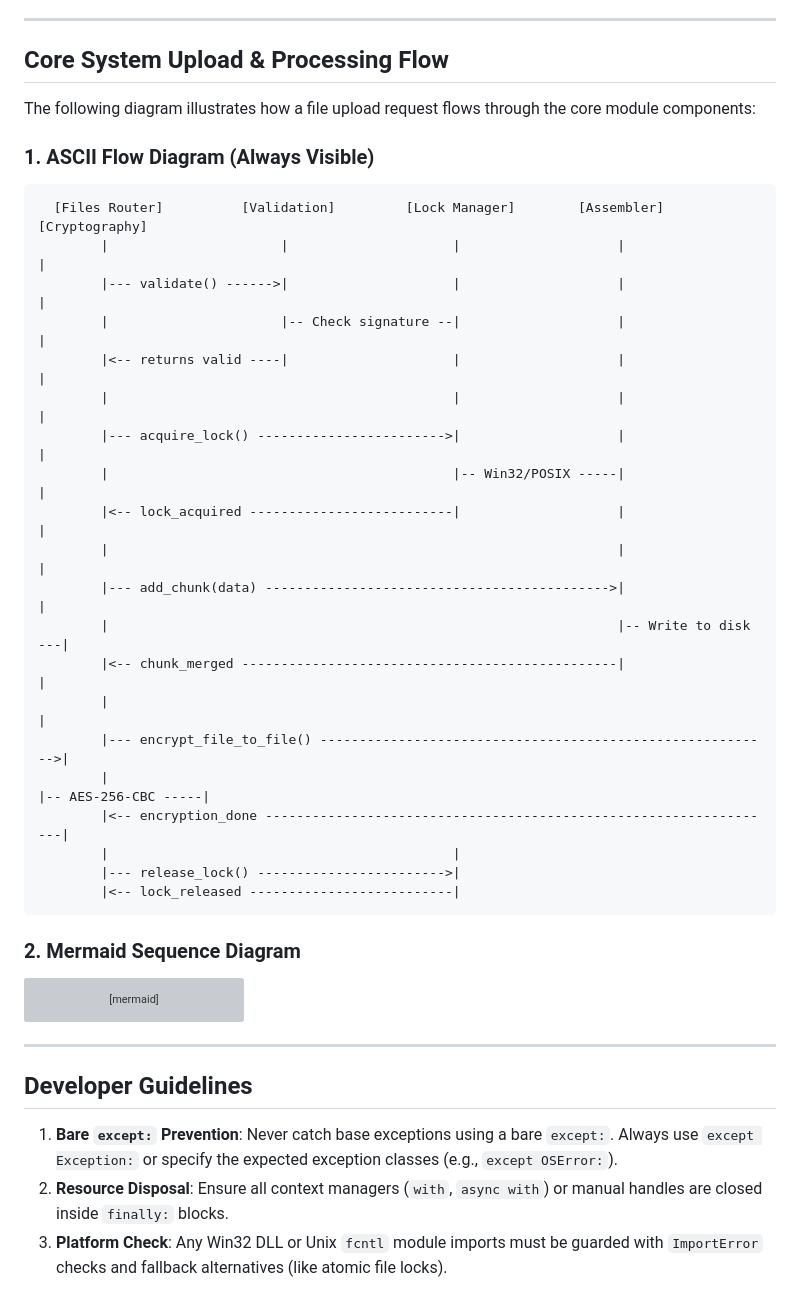
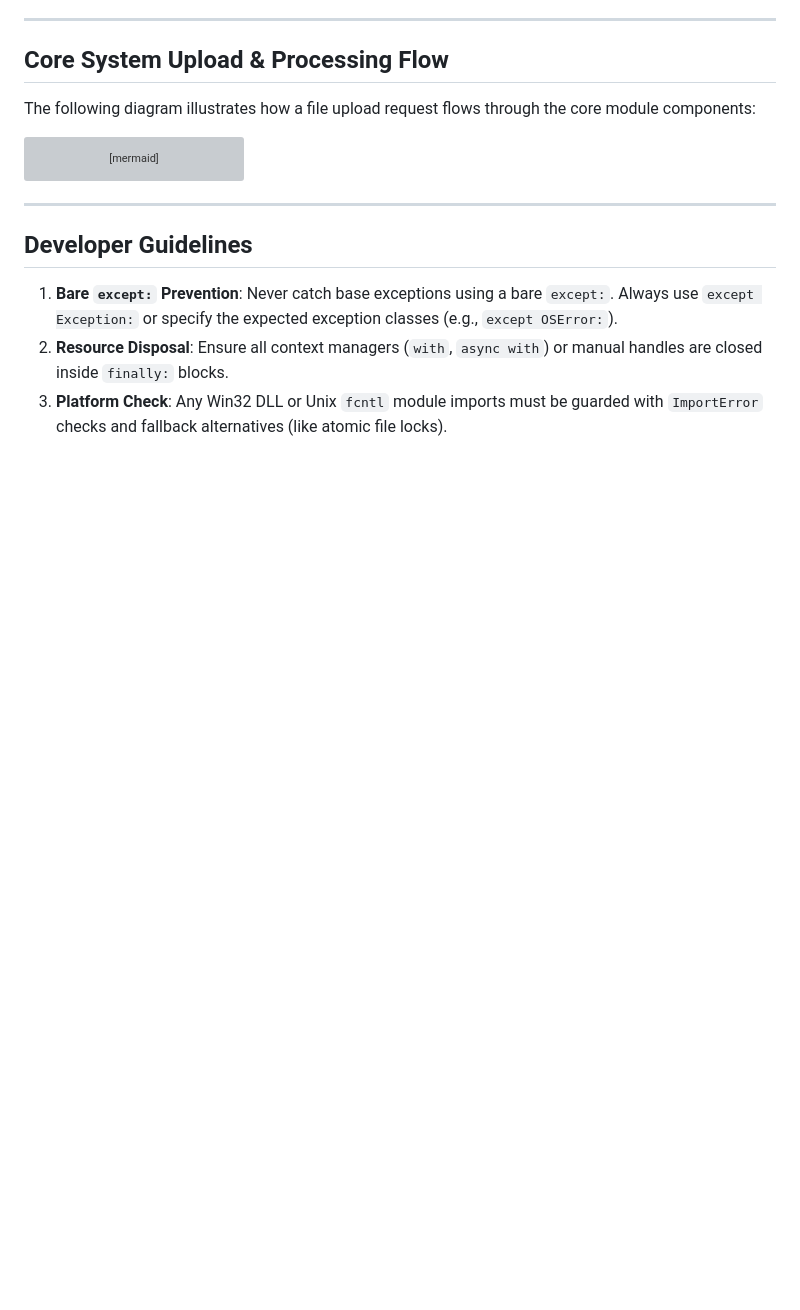
Before and after one commit to P7XCKD/lanvan, a Markdown page: app/core/README.md, the part around the change. Drawn GitHub-style; blank space fills up the shorter version; grey boxes are pictures that could not be loaded.

````diff
--- a/app/core/README.md
+++ b/app/core/README.md
@@ -127,31 +127,6 @@ Handles Windows-specific file locks and unlinking problems.
 
 The following diagram illustrates how a file upload request flows through the core module components:
 
-### 1. ASCII Flow Diagram (Always Visible)
-```
-  [Files Router]          [Validation]         [Lock Manager]        [Assembler]         [Cryptography]
-        |                      |                     |                    |                    |
-        |--- validate() ------>|                     |                    |                    |
-        |                      |-- Check signature --|                    |                    |
-        |<-- returns valid ----|                     |                    |                    |
-        |                                            |                    |                    |
-        |--- acquire_lock() ------------------------>|                    |                    |
-        |                                            |-- Win32/POSIX -----|                    |
-        |<-- lock_acquired --------------------------|                    |                    |
-        |                                                                 |                    |
-        |--- add_chunk(data) -------------------------------------------->|                    |
-        |                                                                 |-- Write to disk ---|
-        |<-- chunk_merged ------------------------------------------------|                    |
-        |                                                                                      |
-        |--- encrypt_file_to_file() ---------------------------------------------------------->|
-        |                                                                                      |-- AES-256-CBC -----|
-        |<-- encryption_done ------------------------------------------------------------------|
-        |                                            |
-        |--- release_lock() ------------------------>|
-        |<-- lock_released --------------------------|
-```
-
-### 2. Mermaid Sequence Diagram
 ```mermaid
 sequenceDiagram
     participant API as Files Router
````
